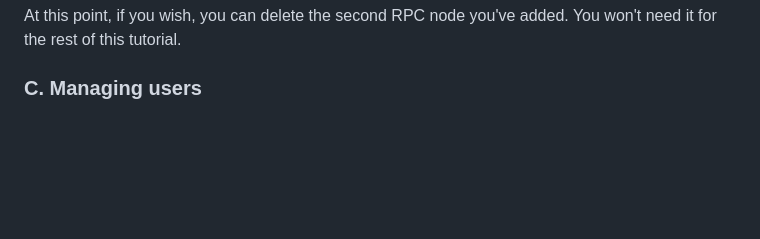
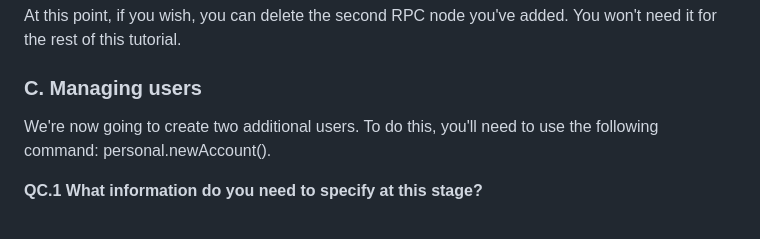
Before and after one commit to lmendiboure/5G-Course, a Markdown page: Blockchain/README.md, the part around the change. Rendered like a GitHub page; blank space fills up the shorter version.

```diff
--- a/Blockchain/README.md
+++ b/Blockchain/README.md
@@ -60,5 +60,11 @@ Once attached, you can now check that everything is working properly by displayi
 At this point, if you wish, you can delete the second RPC node you've added. You won't need it for the rest of this tutorial.
 
 ### C. Managing users
+We're now going to create two additional users. To do this, you'll need to use the following command: personal.newAccount().
+
+**QC.1 What information do you need to specify at this stage?**
+
+
+
 
 ###
```
